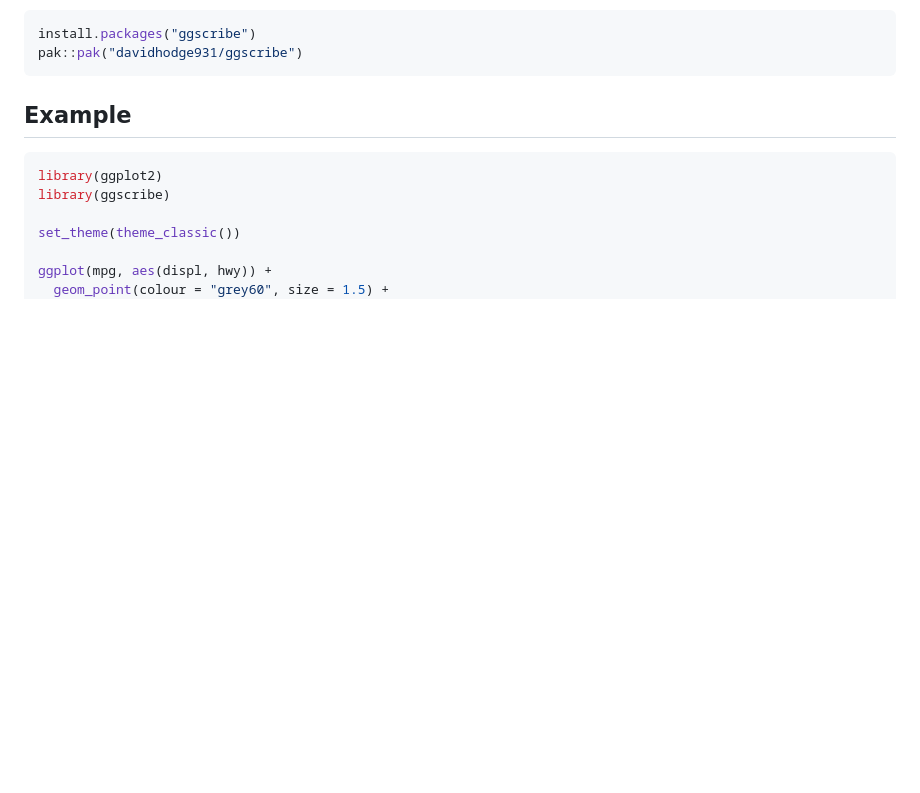
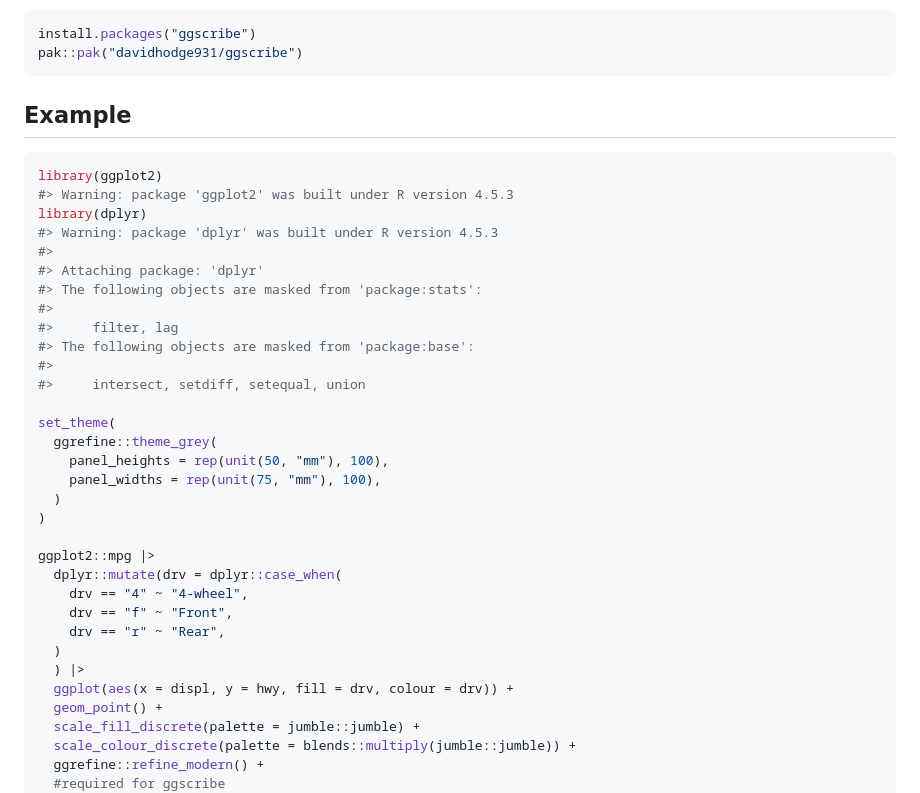
Before and after one commit to davidhodge931/ggscribe, a Markdown page: index.md, the part around one of its changes. Drawn GitHub-style; blank space fills up the shorter version.

````diff
--- a/index.md
+++ b/index.md
@@ -17,10 +17,36 @@ pak::pak("davidhodge931/ggscribe")
 
 ``` r
 library(ggplot2)
-library(ggscribe)
+#> Warning: package 'ggplot2' was built under R version 4.5.3
+library(dplyr)
+#> Warning: package 'dplyr' was built under R version 4.5.3
+#>
+#> Attaching package: 'dplyr'
+#> The following objects are masked from 'package:stats':
+#>
+#>     filter, lag
+#> The following objects are masked from 'package:base':
+#>
+#>     intersect, setdiff, setequal, union
 
-set_theme(theme_classic())
+set_theme(
+  ggrefine::theme_grey(
+    panel_heights = rep(unit(50, "mm"), 100),
+    panel_widths = rep(unit(75, "mm"), 100),
+  )
+)
 
-ggplot(mpg, aes(displ, hwy)) +
-  geom_point(colour = "grey60", size = 1.5) +
+ggplot2::mpg |>
+  dplyr::mutate(drv = dplyr::case_when(
+    drv == "4" ~ "4-wheel",
+    drv == "f" ~ "Front",
+    drv == "r" ~ "Rear",
+  )
+  ) |>
+  ggplot(aes(x = displ, y = hwy, fill = drv, colour = drv)) +
+  geom_point() +
+  scale_fill_discrete(palette = jumble::jumble) +
+  scale_colour_discrete(palette = blends::multiply(jumble::jumble)) +
+  ggrefine::refine_modern() +
+  #required for ggscribe
   coord_cartesian(clip = "off") +
````
Also changed, not shown: other parts of index.md (+70 -28 lines), reference/figures/README-unnamed-chunk-2-1.png, 4 other files.
